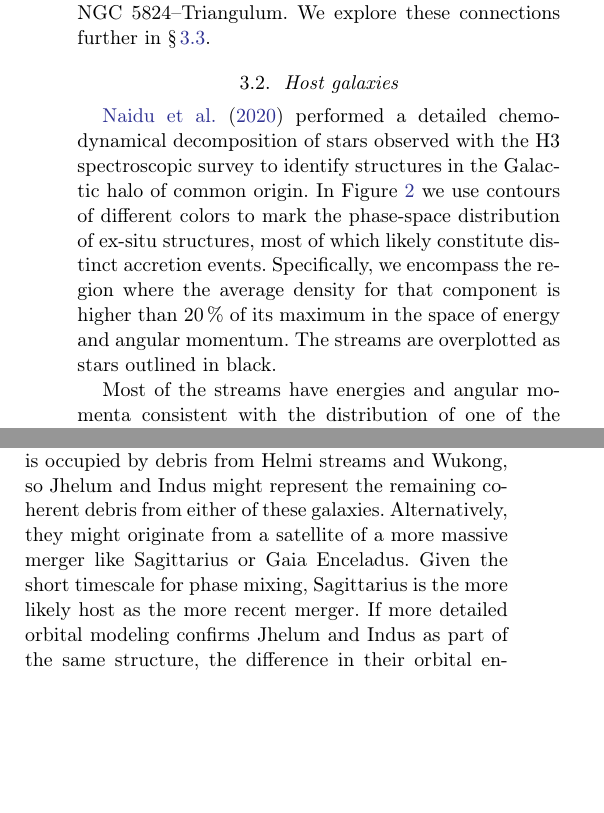
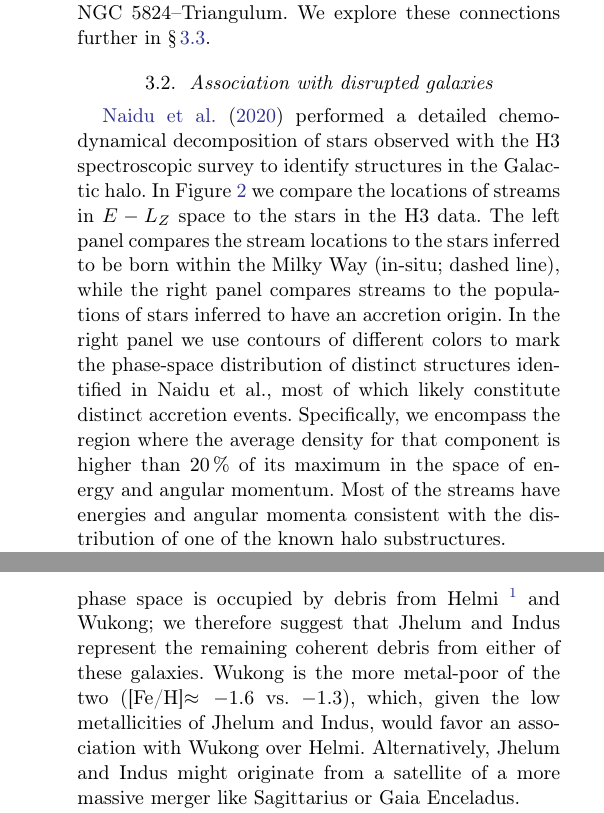
Before and after one commit to abonaca/elz_reader, a LaTeX paper (paper/elz.tex): two parts of the columns of page 3 of 7 before the commit and two parts of the columns of pages 3 and 4 of 7 after it, joined at a grey line, cut so that both start at the same text, the shorter picture padded with empty space. Compiled offline with pdfLaTeX.

Commit message:
edits/comments to Section 3.2

```diff
--- a/paper/elz.tex
+++ b/paper/elz.tex
@@ -183,11 +183,14 @@ Stellar streams in our sample (stars) occupy areas of phase space where stars ac
 \label{fig:hosts}
 \end{figure*}
 
-\subsection{Host galaxies}
+\subsection{Association with disrupted galaxies}
 \label{sec:hosts}
-\citet{naidu2020} performed a detailed chemo-dynamical decomposition of stars observed with the H3 spectroscopic survey to identify structures in the Galactic halo of common origin.
-In Figure~\ref{fig:hosts} we use contours of different colors to mark the phase-space distribution of ex-situ structures, most of which likely constitute distinct accretion events.
+
+\citet{naidu2020} performed a detailed chemo-dynamical decomposition of stars observed with the H3 spectroscopic survey to identify structures in the Galactic halo.
+In Figure~\ref{fig:hosts} we compare the locations of streams in $E-L_Z$ space to the stars in the H3 data.
+The left panel compares the stream locations to the stars inferred to be born within the Milky Way (in-situ; dashed line), while the right panel compares streams to the populations of stars inferred to have an accretion origin.
+In the right panel we use contours of different colors to mark the phase-space distribution of distinct structures identified in Naidu et al., most of which likely constitute distinct accretion events.
 Specifically, we encompass the region where the average density for that component is higher than 20\,\% of its maximum in the space of energy and angular momentum.
-The streams are overplotted as stars outlined in black.
+%The streams are overplotted as stars outlined in black.
+Most of the streams have energies and angular momenta consistent with the distribution of one of the known halo substructures.
 
-Most of the streams have energies and angular momenta consistent with the distribution of one of the known halo substructures.
@@ -212,9 +216,8 @@ Elqui is on a high-energy radial orbit and appears unassociated with any of the
 \citet{ji2020} found significant metallicity spread in Elqui, a telltale signature of a dwarf galaxy origin with an extended star-formation history.
 Combined with its orbital properties, this suggests that Elqui is tidal debris of a recently accreted dwarf galaxy on a radial orbit.
 
-At slightly lower energies and more prograde orbits, Jhelum and Indus are two streams that have been linked based on their 3D positions \citep{bonaca2019b}.
-Curiously, they have similar metallicities and detectable spread in chemical abundances \citep{ji2020}, which suggests they are tidal debris from the same dwarf galaxy at different orbital phases, possibly from separate pericenter passages.
-This region of the phase space is occupied by debris from Helmi streams and Wukong, so Jhelum and Indus might represent the remaining coherent debris from either of these galaxies.
-Alternatively, they might originate from a satellite of a more massive merger like Sagittarius or Gaia Enceladus.
-Given the short timescale for phase mixing, Sagittarius is the more likely host as the more recent merger.
-If more detailed orbital modeling confirms Jhelum and Indus as part of the same structure, the difference in their orbital energies should provide strong constraints on the orbital evolution of the progenitor galaxy and dynamical friction in the Milky Way.
+At slightly lower energies and on prograde orbits, Jhelum and Indus are two streams that have been linked based on their 3D positions \citep{bonaca2019b}.
+Curiously, they have similar metallicities ([Fe/H]$\approx-2.1$) and detectable spread in chemical abundances \citep{ji2020}, which suggests they are tidal debris from the same dwarf galaxy at different orbital phases, possibly from separate pericenter passages.
+This region of phase space is occupied by debris from Helmi \footnote{In the literature this structure is often referred to as the Helmi Streams.  To avoid confusion with the thin streams discussed in this work, we refer to this structure simply as "Helmi".} and Wukong; we therefore suggest that Jhelum and Indus represent the remaining coherent debris from either of these galaxies.
+Wukong is the more metal-poor of the two ([Fe/H]$\approx-1.6$ vs. $-1.3$), which, given the low metallicities of Jhelum and Indus, would favor an association with Wukong over Helmi.
+Alternatively, Jhelum and Indus might originate from a satellite of a more massive merger like Sagittarius or Gaia Enceladus.
@@ -229 +234,2 @@ If the $\feh\approx-1$ metallicity is confirmed and accompanied by a high \afe\
 
+A large group of streams including Aliqa Uma, ATLAS, Fj\" orm, Slidr, Turbio, and Turranburra forms a tight sequence at intermediate prograde angular momenta (centered on $L_Z\sim-2$ kpc$^2$ Mpc$^{-1}$).
```
Also changed, not shown: paper/elz.tex (32 more changed lines).
